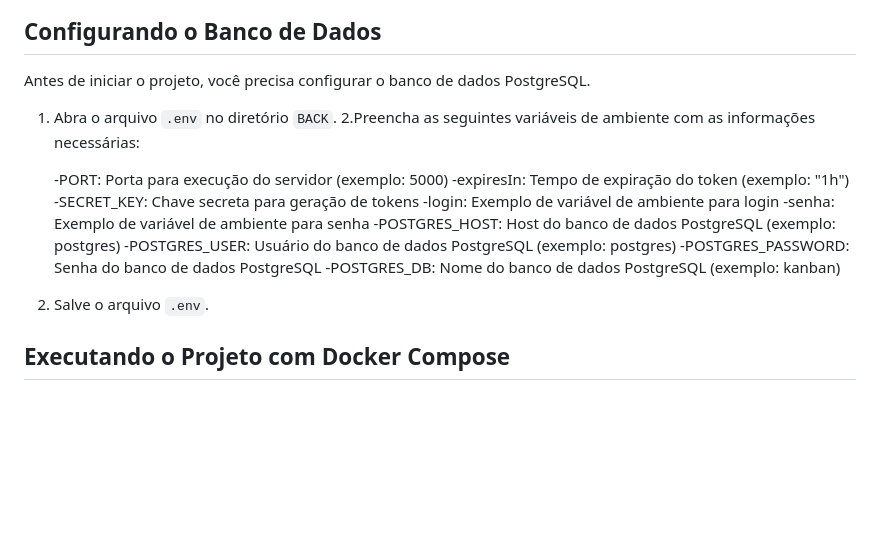
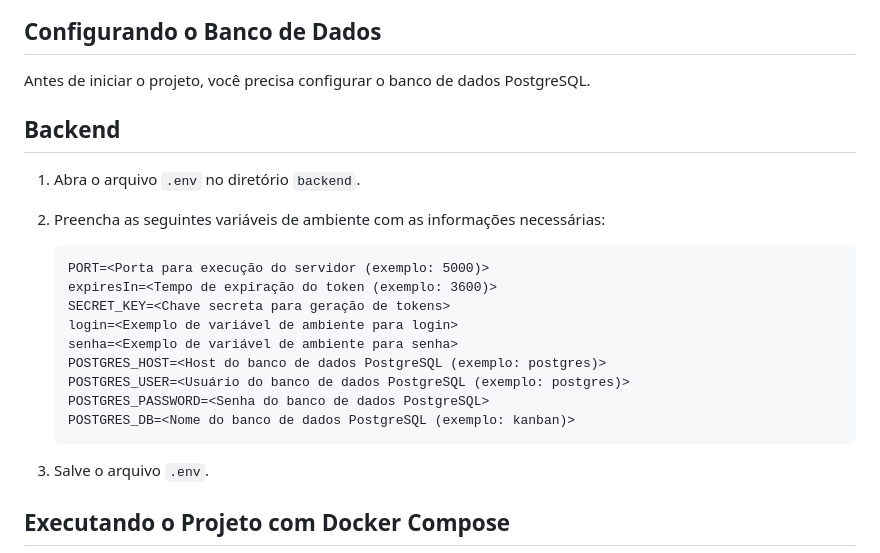
Before and after one commit to richzago97/clickideia-desafiofullstack, a Markdown page: README.md, the part around the change. GitHub-like rendering; blank space fills up the shorter version.

````diff
--- a/README.md
+++ b/README.md
@@ -26,19 +26,23 @@ Siga as etapas abaixo para configurar o projeto:
 Configurando o Banco de Dados
 -----------------------------
 Antes de iniciar o projeto, você precisa configurar o banco de dados PostgreSQL.
+## Backend
 
-1. Abra o arquivo `.env` no diretório `BACK`.
-2.Preencha as seguintes variáveis de ambiente com as informações necessárias:
+1. Abra o arquivo `.env` no diretório `backend`.
 
-   -PORT: Porta para execução do servidor (exemplo: 5000)
-   -expiresIn: Tempo de expiração do token (exemplo: "1h")
-   -SECRET_KEY: Chave secreta para geração de tokens
-   -login: Exemplo de variável de ambiente para login
-   -senha: Exemplo de variável de ambiente para senha
-   -POSTGRES_HOST: Host do banco de dados PostgreSQL (exemplo: postgres)
-   -POSTGRES_USER: Usuário do banco de dados PostgreSQL (exemplo: postgres)
-   -POSTGRES_PASSWORD: Senha do banco de dados PostgreSQL
-   -POSTGRES_DB: Nome do banco de dados PostgreSQL (exemplo: kanban)
+2. Preencha as seguintes variáveis de ambiente com as informações necessárias:
+
+   ```
+   PORT=<Porta para execução do servidor (exemplo: 5000)>
+   expiresIn=<Tempo de expiração do token (exemplo: 3600)>
+   SECRET_KEY=<Chave secreta para geração de tokens>
+   login=<Exemplo de variável de ambiente para login>
+   senha=<Exemplo de variável de ambiente para senha>
+   POSTGRES_HOST=<Host do banco de dados PostgreSQL (exemplo: postgres)>
+   POSTGRES_USER=<Usuário do banco de dados PostgreSQL (exemplo: postgres)>
+   POSTGRES_PASSWORD=<Senha do banco de dados PostgreSQL>
+   POSTGRES_DB=<Nome do banco de dados PostgreSQL (exemplo: kanban)>
+   ```
 
 3. Salve o arquivo `.env`.
 
````
